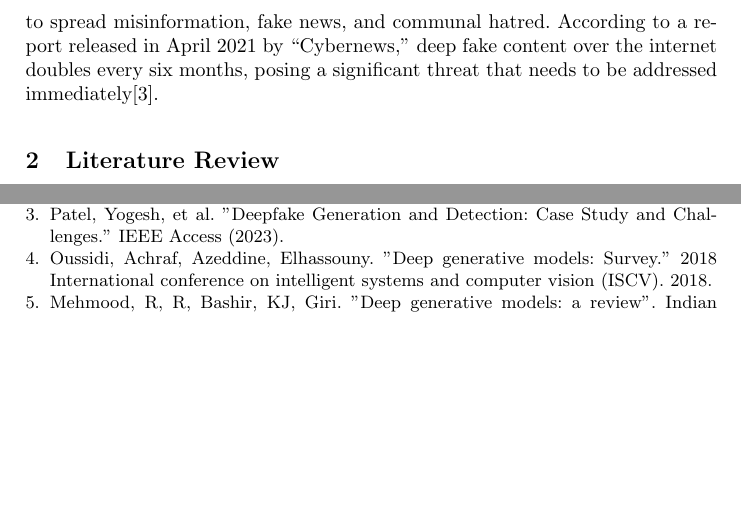
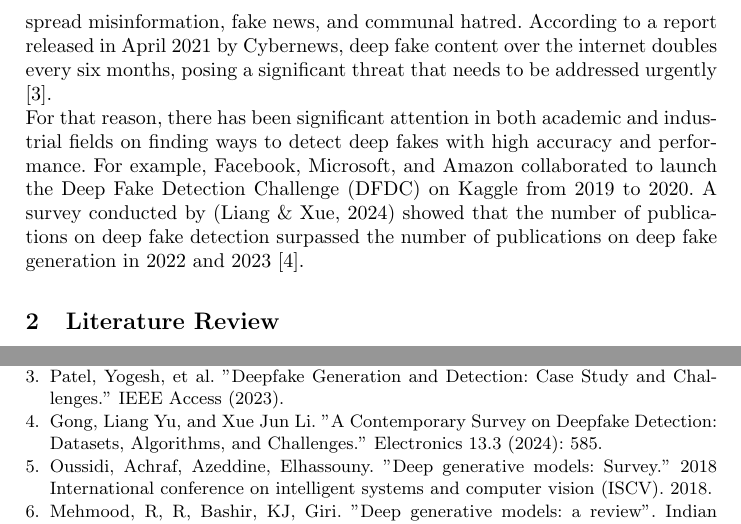
Before and after one commit to osmahus/WPT-ViT, a LaTeX document (research_paper/springer_nature_latex/WPT_ViT.tex): two parts of pages 2 and 7 of 9, joined at a grey line, cut so that both start at the same text, the shorter picture padded with empty space. Compiled offline with pdfLaTeX.

Commit message:
update Introduction

```diff
--- a/research_paper/springer_nature_latex/WPT_ViT.tex
+++ b/research_paper/springer_nature_latex/WPT_ViT.tex
@@ -47,8 +47,10 @@ The latest advances in generative algorithms have raised the quality of virtuall
 %
 
 \section{Introduction}
-    In 2014, Goodfellow et al. introduced the Generative Adversarial Network (GAN), marking the beginning of the generative AI (GAI) era. Since then, researchers have shifted their focus from discriminative learning to generative learning. This wave brought various vision-generative applications to the market, such as Midjourney, Firefly, DALL-E2, and Imagen\cite {bengesi2024advancements}. Such applications were developed using state-of-the-art architectures like GAN, Variational Autoencoders, and Diffusion to generate images and videos with high fidelity and diversity, mimicking real-world photos and videos \cite {raut2024generative}.
-Vision-generative technologies have shown high value in several domains. In the entertainment industry, for example, they could generate complete scenes that would otherwise be very risky for actors to perform or prohibitively expensive to produce. In Education, they could bring historical characters to life to talk with students for an immersive learning experience; similarly, the list of positive uses continues in other fields like manufacturing and marketing. However, this ability to produce synthetic content with realistic flavor was termed Deep Fake due to the unfortunate incidents in which these technologies were used to attack people through identity theft, character assassination, and faked pornography. On a larger scale, deep fakes were also used to spread misinformation, fake news, and communal hatred. According to a report released in April 2021 by “Cybernews,” deep fake content over the internet doubles every six months, posing a significant threat that needs to be addressed immediately\cite {patel2023deepfake}.
+    In 2014, Goodfellow et al. introduced the Generative Adversarial Network (GAN), marking the beginning of the generative AI (GAI) era. Since then, researchers have shifted their focus from discriminative learning to generative learning. This wave brought various vision-generative applications to the market, such as Midjourney, Firefly, DALL-E2, and Imagen\cite {bengesi2024advancements}. Such applications were developed using state-of-the-art architectures like GAN, Variational Autoencoders, and Diffusion to generate images and videos with high fidelity and diversity, mimicking real-world photos and videos \cite{raut2024generative}.
+Vision-generative technologies have shown high value in several domains. In the entertainment industry, for example, they could generate complete scenes that would otherwise be very risky for actors to perform or prohibitively expensive to produce. In Education, they could bring historical characters to life to talk with students for an immersive learning experience; similarly, the list of positive uses continues in other fields like manufacturing and marketing. However, this ability to produce synthetic content with realistic flavor was termed Deep Fake due to the unfortunate incidents in which these technologies were used to attack people through identity theft, character assassination, and faked pornography. On a larger scale, deep fakes were also used to spread misinformation, fake news, and communal hatred.
+According to a report released in April 2021 by Cybernews, deep fake content over the internet doubles every six months, posing a significant threat that needs to be addressed urgently \cite{patel2023deepfake}.
+\\For that reason, there has been significant attention in both academic and industrial fields on finding ways to detect deep fakes with high accuracy and performance. For example, Facebook, Microsoft, and Amazon collaborated to launch the Deep Fake Detection Challenge (DFDC) on Kaggle from 2019 to 2020. A survey conducted by (Liang \& Xue, 2024) showed that the number of publications on deep fake detection surpassed the number of publications on deep fake generation in 2022 and 2023 \cite {gong2024contemporary}.
 
 \section{Literature Review}
     \cite{TD0-Replay} has established a new TD(0) method that replays all past experiences. On the hand, \cite{TD-Replay} has taken this further to include a target that incorporates all past updates via TD($\lambda$). \cite{ConjugateTD} applied conjugate gradient update on TD.
@@ -443,6 +445,17 @@ Raut, Gaurav, and Apoorv Singh. "Generative AI in Vision: A Survey on Models, Me
 \bibitem {patel2023deepfake}
 Patel, Yogesh, et al. "Deepfake Generation and Detection: Case Study and Challenges." IEEE Access (2023).
 
+\bibitem {gong2024contemporary}
+Gong, Liang Yu, and Xue Jun Li. "A Contemporary Survey on Deepfake Detection: Datasets, Algorithms, and Challenges." Electronics 13.3 (2024): 585.
+
+
+
+
+
+
+
+
+
 
 \bibitem {oussidi2018deep}
 Oussidi, Achraf, Azeddine, Elhassouny. "Deep generative models: Survey." 2018 International conference on intelligent systems and computer vision (ISCV). 2018.
```
Also changed, not shown: research_paper/springer_nature_latex/WPT_ViT.pdf, 3 other files.
